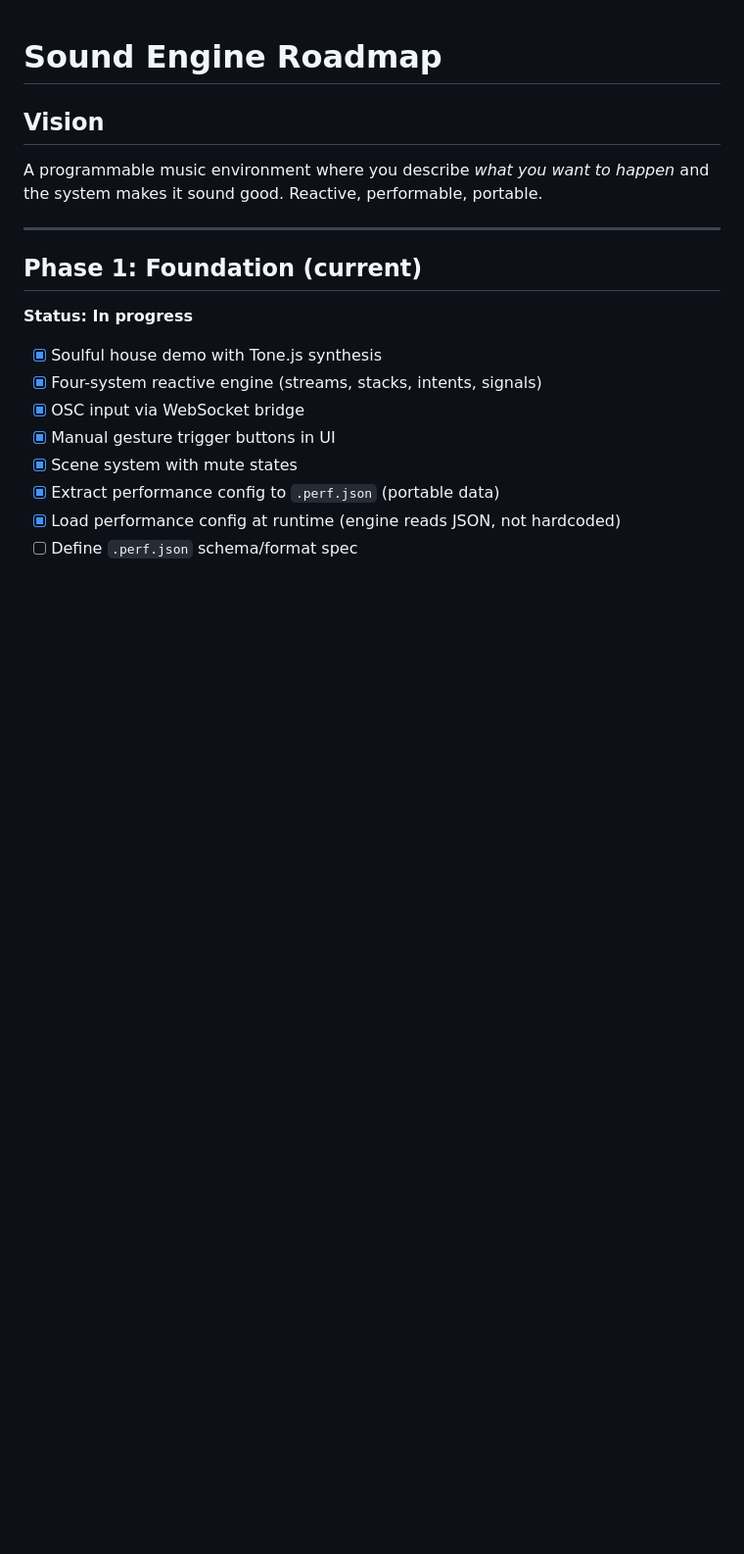
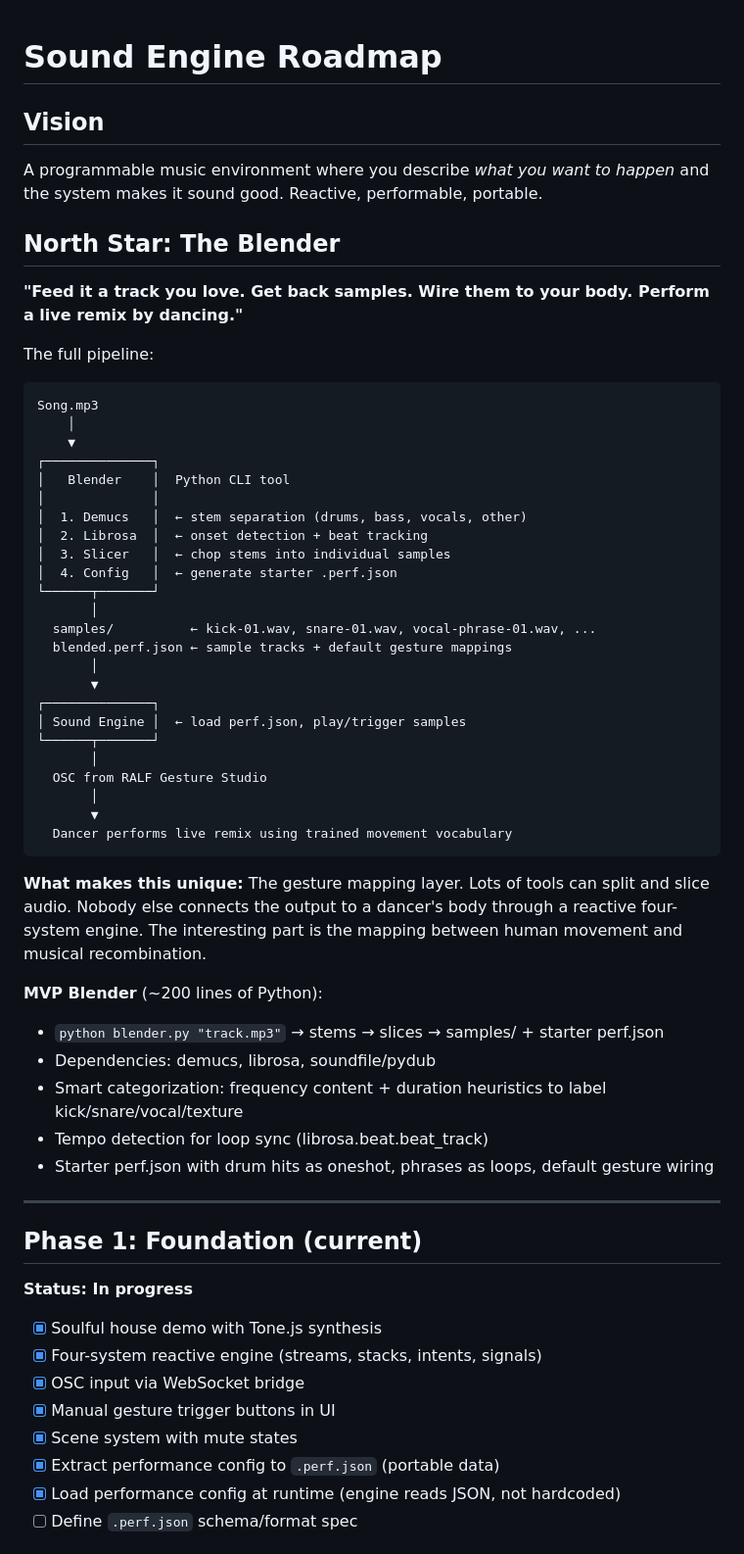
Before and after one commit to meninoebom/ralf-sound-engine, a Markdown page: docs/roadmap.md, the part around the change. Shown at 98% size. Drawn GitHub-style; blank space fills up the shorter version.

Commit message:
docs: Add Blender north star to roadmap
The vision: feed a track, get stems and slices, wire them to
gestures, perform a live remix by dancing. Documents the tool
chain (Demucs + Librosa + slicer) and MVP scope.

Co-Authored-By: Claude Opus 4.6 <noreply@anthropic.com>

````diff
--- a/docs/roadmap.md
+++ b/docs/roadmap.md
@@ -3,6 +3,48 @@
 ## Vision
 
 A programmable music environment where you describe *what you want to happen* and the system makes it sound good. Reactive, performable, portable.
+
+## North Star: The Blender
+
+**"Feed it a track you love. Get back samples. Wire them to your body. Perform a live remix by dancing."**
+
+The full pipeline:
+
+```
+Song.mp3
+    │
+    ▼
+┌──────────────┐
+│   Blender    │  Python CLI tool
+│              │
+│  1. Demucs   │  ← stem separation (drums, bass, vocals, other)
+│  2. Librosa  │  ← onset detection + beat tracking
+│  3. Slicer   │  ← chop stems into individual samples
+│  4. Config   │  ← generate starter .perf.json
+└──────┬───────┘
+       │
+  samples/          ← kick-01.wav, snare-01.wav, vocal-phrase-01.wav, ...
+  blended.perf.json ← sample tracks + default gesture mappings
+       │
+       ▼
+┌──────────────┐
+│ Sound Engine │  ← load perf.json, play/trigger samples
+└──────┬───────┘
+       │
+  OSC from RALF Gesture Studio
+       │
+       ▼
+  Dancer performs live remix using trained movement vocabulary
+```
+
+**What makes this unique:** The gesture mapping layer. Lots of tools can split and slice audio. Nobody else connects the output to a dancer's body through a reactive four-system engine. The interesting part is the mapping between human movement and musical recombination.
+
+**MVP Blender** (~200 lines of Python):
+- `python blender.py "track.mp3"` → stems → slices → samples/ + starter perf.json
+- Dependencies: demucs, librosa, soundfile/pydub
+- Smart categorization: frequency content + duration heuristics to label kick/snare/vocal/texture
+- Tempo detection for loop sync (librosa.beat.beat_track)
+- Starter perf.json with drum hits as oneshot, phrases as loops, default gesture wiring
 
 ---
 
````
